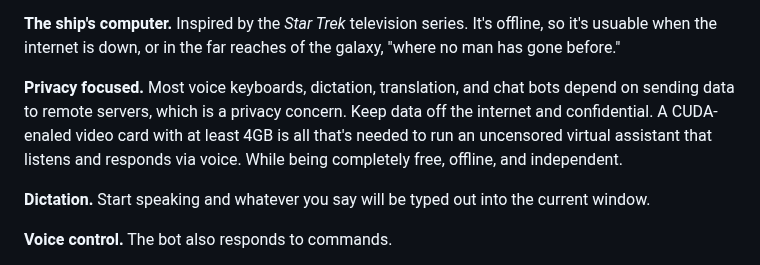
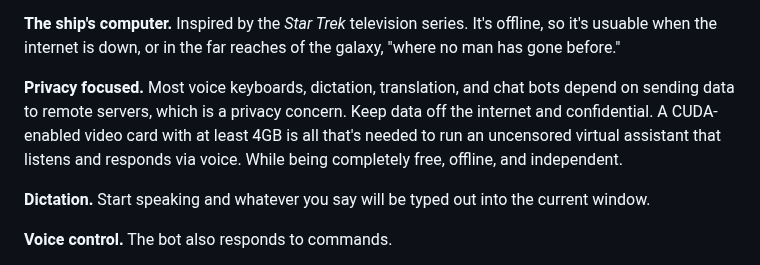
Before and after one commit to themanyone/whisper_dictation, a Markdown page: README.md, the part around the change. Drawn GitHub-style.

```diff
--- a/README.md
+++ b/README.md
@@ -12,7 +12,7 @@ Get it from https://github.com/themanyone/whisper_dictation.git
 
 **The ship's computer.** Inspired by the *Star Trek* television series. It's offline, so it's usuable when the internet is down, or in the far reaches of the galaxy, "where no man has gone before."
 
-**Privacy focused.** Most voice keyboards, dictation, translation, and chat bots depend on sending data to remote servers, which is a privacy concern. Keep data off the internet and confidential. A CUDA-enaled video card with at least 4GB is all that's needed to run an uncensored virtual assistant that listens and responds via voice. While being completely free, offline, and independent.
+**Privacy focused.** Most voice keyboards, dictation, translation, and chat bots depend on sending data to remote servers, which is a privacy concern. Keep data off the internet and confidential. A CUDA-enabled video card with at least 4GB is all that's needed to run an uncensored virtual assistant that listens and responds via voice. While being completely free, offline, and independent.
 
 **Dictation.** Start speaking and whatever you say will be typed out into the current window.
 
```
